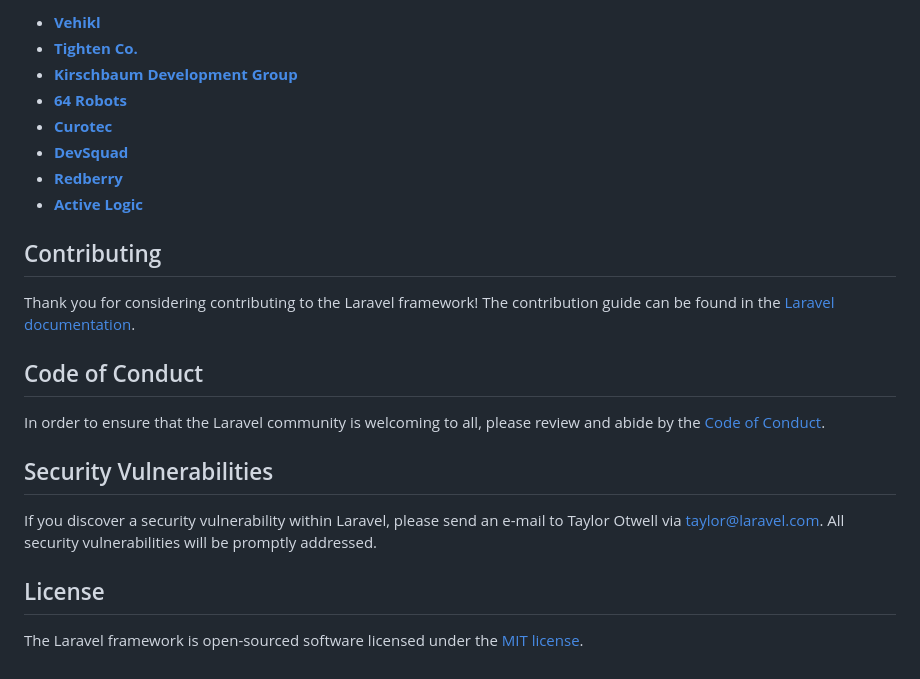
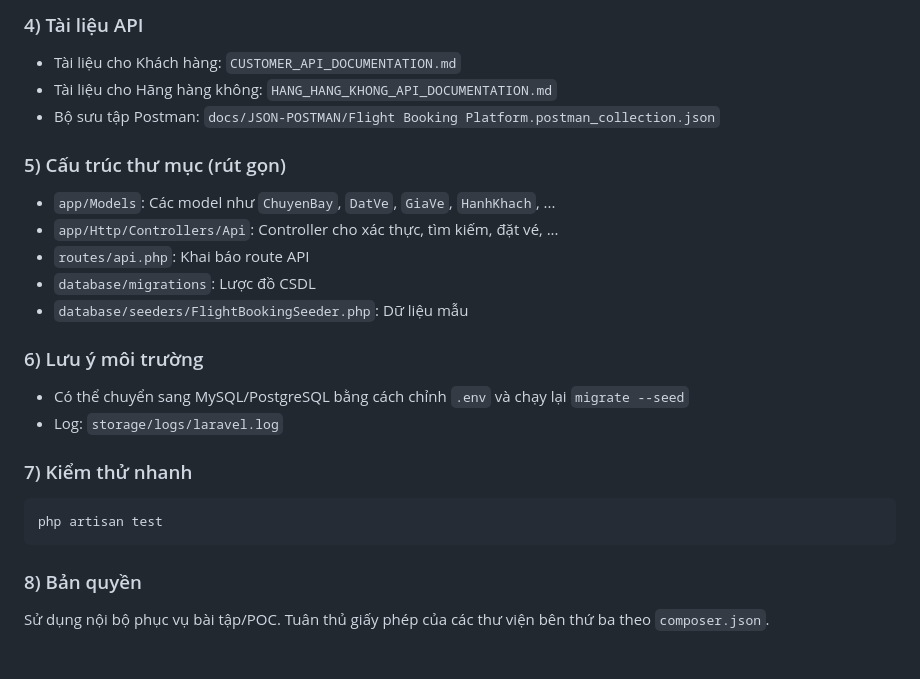
Before and after one commit to phanvandinh99/flight-booking-platform, a Markdown page: flight-booking-api/README.md, the part around the change printed below. GitHub-like rendering.

````diff
--- a/flight-booking-api/README.md
+++ b/flight-booking-api/README.md
@@ -37,25 +79,24 @@ We would like to extend our thanks to the following sponsors for funding Laravel
 
-- **[Vehikl](https://vehikl.com)**
-- **[Tighten Co.](https://tighten.co)**
-- **[Kirschbaum Development Group](https://kirschbaumdevelopment.com)**
-- **[64 Robots](https://64robots.com)**
-- **[Curotec](https://www.curotec.com/services/technologies/laravel)**
-- **[DevSquad](https://devsquad.com/hire-laravel-developers)**
-- **[Redberry](https://redberry.international/laravel-development)**
-- **[Active Logic](https://activelogic.com)**
+### 4) Tài liệu API
+- Tài liệu cho Khách hàng: `CUSTOMER_API_DOCUMENTATION.md`
+- Tài liệu cho Hãng hàng không: `HANG_HANG_KHONG_API_DOCUMENTATION.md`
+- Bộ sưu tập Postman: `docs/JSON-POSTMAN/Flight Booking Platform.postman_collection.json`
 
-## Contributing
+### 5) Cấu trúc thư mục (rút gọn)
+- `app/Models`: Các model như `ChuyenBay`, `DatVe`, `GiaVe`, `HanhKhach`, ...
+- `app/Http/Controllers/Api`: Controller cho xác thực, tìm kiếm, đặt vé, ...
+- `routes/api.php`: Khai báo route API
+- `database/migrations`: Lược đồ CSDL
+- `database/seeders/FlightBookingSeeder.php`: Dữ liệu mẫu
 
-Thank you for considering contributing to the Laravel framework! The contribution guide can be found in the [Laravel documentation](https://laravel.com/docs/contributions).
+### 6) Lưu ý môi trường
+- Có thể chuyển sang MySQL/PostgreSQL bằng cách chỉnh `.env` và chạy lại `migrate --seed`
+- Log: `storage/logs/laravel.log`
 
-## Code of Conduct
+### 7) Kiểm thử nhanh
+```bash
+php artisan test
+```
 
-In order to ensure that the Laravel community is welcoming to all, please review and abide by the [Code of Conduct](https://laravel.com/docs/contributions#code-of-conduct).
-
-## Security Vulnerabilities
-
-If you discover a security vulnerability within Laravel, please send an e-mail to Taylor Otwell via [taylor@laravel.com](mailto:taylor@laravel.com). All security vulnerabilities will be promptly addressed.
-
-## License
-
-The Laravel framework is open-sourced software licensed under the [MIT license](https://opensource.org/licenses/MIT).
+### 8) Bản quyền
+Sử dụng nội bộ phục vụ bài tập/POC. Tuân thủ giấy phép của các thư viện bên thứ ba theo `composer.json`.
````
Also changed, not shown: other parts of flight-booking-api/README.md (+66 -24 lines).
